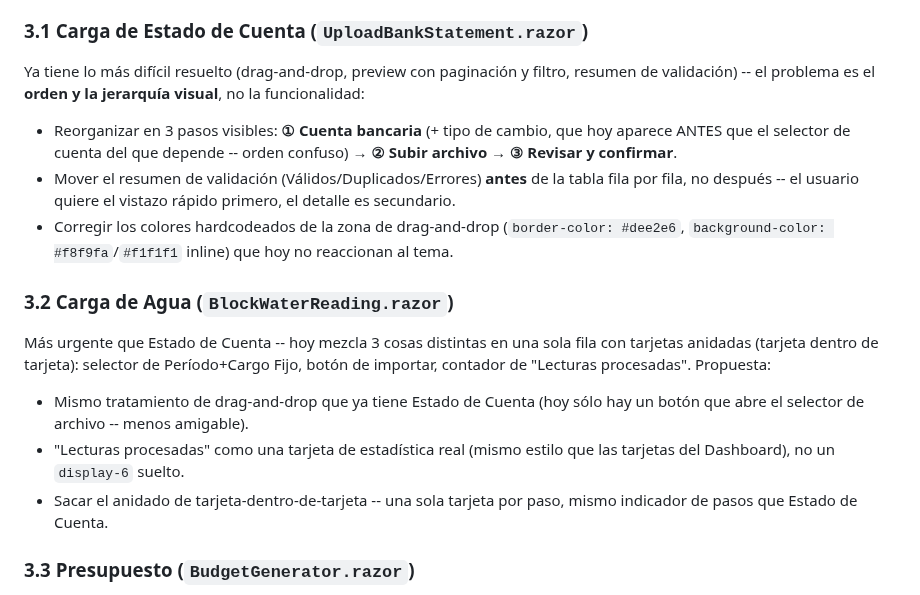
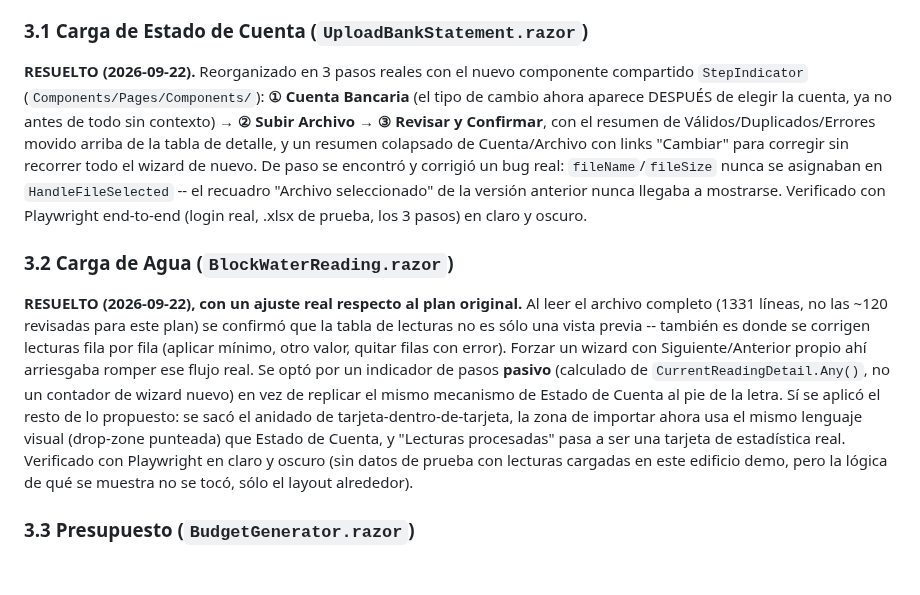
Before and after one commit to EnriqueKristian/SpiderHood, a Markdown page: Docs/Plan-Estandarizacion-UI.md, the part around the change. Drawn GitHub-style; blank space fills up the shorter version.

Commit message:
Docs: marcar Carga de Estado de Cuenta y Carga de Agua como resueltas
Co-Authored-By: Claude Sonnet 5 <noreply@anthropic.com>
Claude-Session: https://claude.ai/code/session_01Hyb4sGbCYQqhvS8KCsiX3J

```diff
--- a/Docs/Plan-Estandarizacion-UI.md
+++ b/Docs/Plan-Estandarizacion-UI.md
@@ -145,31 +145,35 @@ segunda pieza de estandarización real de este plan, además de los
 modales) -- ver el Design canvas para cómo se vería.
 
 ### 3.1 Carga de Estado de Cuenta (`UploadBankStatement.razor`)
-Ya tiene lo más difícil resuelto (drag-and-drop, preview con paginación y
-filtro, resumen de validación) -- el problema es el **orden y la
-jerarquía visual**, no la funcionalidad:
-- Reorganizar en 3 pasos visibles: **① Cuenta bancaria** (+ tipo de
-  cambio, que hoy aparece ANTES que el selector de cuenta del que
-  depende -- orden confuso) → **② Subir archivo** → **③ Revisar y
-  confirmar**.
-- Mover el resumen de validación (Válidos/Duplicados/Errores) **antes**
-  de la tabla fila por fila, no después -- el usuario quiere el
-  vistazo rápido primero, el detalle es secundario.
-- Corregir los colores hardcodeados de la zona de drag-and-drop
-  (`border-color: #dee2e6`, `background-color: #f8f9fa`/`#f1f1f1`
-  inline) que hoy no reaccionan al tema.
+**RESUELTO (2026-09-22).** Reorganizado en 3 pasos reales con el nuevo
+componente compartido `StepIndicator` (`Components/Pages/Components/`):
+**① Cuenta Bancaria** (el tipo de cambio ahora aparece DESPUÉS de elegir
+la cuenta, ya no antes de todo sin contexto) → **② Subir Archivo** →
+**③ Revisar y Confirmar**, con el resumen de Válidos/Duplicados/Errores
+movido arriba de la tabla de detalle, y un resumen colapsado de
+Cuenta/Archivo con links "Cambiar" para corregir sin recorrer todo el
+wizard de nuevo. De paso se encontró y corrigió un bug real:
+`fileName`/`fileSize` nunca se asignaban en `HandleFileSelected` -- el
+recuadro "Archivo seleccionado" de la versión anterior nunca llegaba a
+mostrarse. Verificado con Playwright end-to-end (login real, .xlsx de
+prueba, los 3 pasos) en claro y oscuro.
 
 ### 3.2 Carga de Agua (`BlockWaterReading.razor`)
-Más urgente que Estado de Cuenta -- hoy mezcla 3 cosas distintas en una
-sola fila con tarjetas anidadas (tarjeta dentro de tarjeta): selector de
-Período+Cargo Fijo, botón de importar, contador de "Lecturas procesadas".
-Propuesta:
-- Mismo tratamiento de drag-and-drop que ya tiene Estado de Cuenta (hoy
-  sólo hay un botón que abre el selector de archivo -- menos amigable).
-- "Lecturas procesadas" como una tarjeta de estadística real (mismo
-  estilo que las tarjetas del Dashboard), no un `display-6` suelto.
-- Sacar el anidado de tarjeta-dentro-de-tarjeta -- una sola tarjeta por
-  paso, mismo indicador de pasos que Estado de Cuenta.
+**RESUELTO (2026-09-22), con un ajuste real respecto al plan original.**
+Al leer el archivo completo (1331 líneas, no las ~120 revisadas para este
+plan) se confirmó que la tabla de lecturas no es sólo una vista previa --
+también es donde se corrigen lecturas fila por fila (aplicar mínimo, otro
+valor, quitar filas con error). Forzar un wizard con Siguiente/Anterior
+propio ahí arriesgaba romper ese flujo real. Se optó por un indicador de
+pasos **pasivo** (calculado de `CurrentReadingDetail.Any()`, no un
+contador de wizard nuevo) en vez de replicar el mismo mecanismo de
+Estado de Cuenta al pie de la letra. Sí se aplicó el resto de lo
+propuesto: se sacó el anidado de tarjeta-dentro-de-tarjeta, la zona de
+importar ahora usa el mismo lenguaje visual (drop-zone punteada) que
+Estado de Cuenta, y "Lecturas procesadas" pasa a ser una tarjeta de
+estadística real. Verificado con Playwright en claro y oscuro (sin datos
+de prueba con lecturas cargadas en este edificio demo, pero la lógica de
+qué se muestra no se tocó, sólo el layout alrededor).
 
 ### 3.3 Presupuesto (`BudgetGenerator.razor`)
 **2035 líneas -- el más grande de los tres, con diferencia.** No alcanza
```
